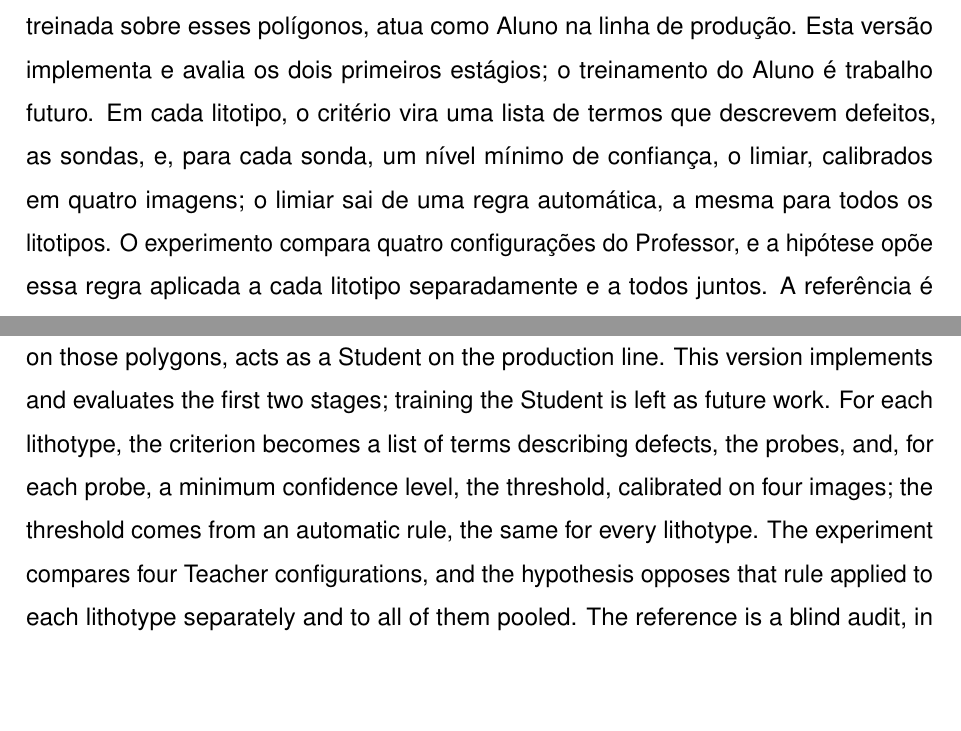
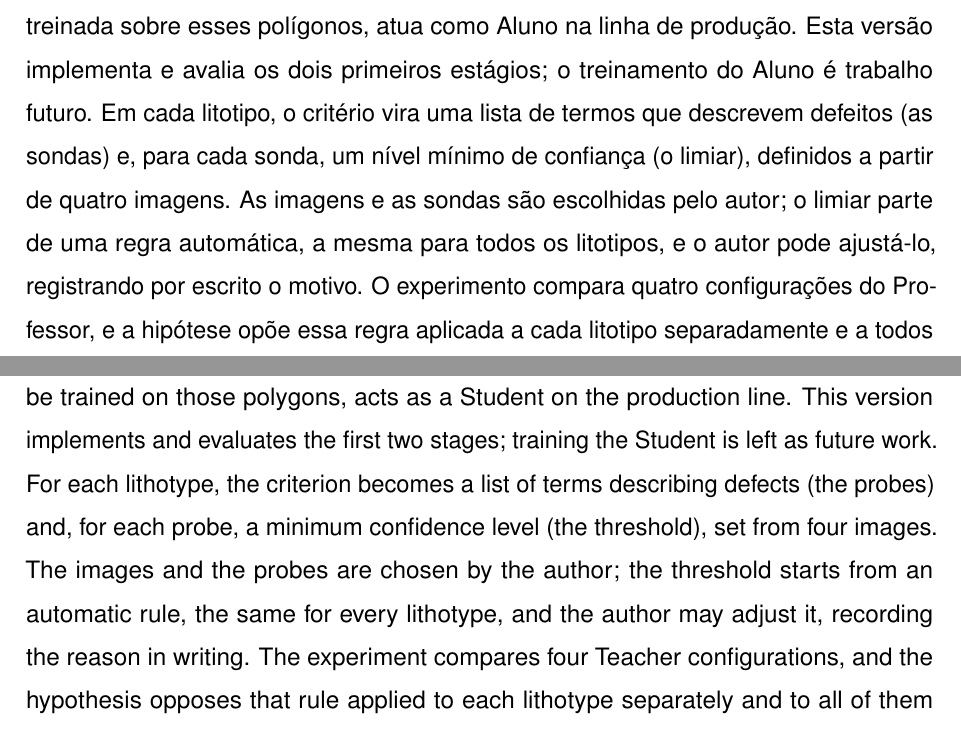
Before and after one commit to machado-o/ARIA, a LaTeX thesis (apresentações/Overleaf/TCC/main.tex, which reads apresentações/Overleaf/TCC/pre_textuais/resumo.tex): two parts of pages 5 and 6 of 81, joined at a grey line, cut so that both start at the same text, the shorter picture padded with empty space. Compiled offline with pdfLaTeX.

Commit message:
docs(tcc): resumo diz quem escolhe imagens, sondas e limiar
- O limiar parte da regra e o autor pode ajustá-lo, com o motivo por
  escrito; antes a frase dizia só que "sai da regra", o que contradizia
  a frase sobre o ajuste dos 45 pares.
- Imagens e sondas aparecem como escolha do autor (sem "motivo escrito":
  o meta.json guarda a origem, não a razão).
- Sondas e limiar entre parênteses, no lugar da cadeia de vírgulas.

Co-Authored-By: Claude Opus 5.5 <noreply@anthropic.com>

```diff
--- a/apresentações/Overleaf/TCC/pre_textuais/resumo.tex
+++ b/apresentações/Overleaf/TCC/pre_textuais/resumo.tex
@@ -2,7 +2,7 @@
 \begin{resumo}
   \vspace{-15pt}
 
-  A inspeção de anomalias superficiais em chapas de rochas ornamentais é feita visualmente por operadores, e o critério que separa uma feição natural de um defeito comercial não está escrito em lugar nenhum: ele varia com a rocha, o cliente, o lote e o inspetor. Este trabalho parte da premissa de que esse critério é arbitrário por natureza e propõe torná-lo explícito, parametrizado e auditável, em vez de tentar eliminá-lo. Propõe-se o ARIA (Análise e Reconhecimento Inteligente de Anomalias), um \textit{pipeline} hierárquico de visão computacional em que um classificador identifica o litotipo da chapa, um modelo de fundação guiado por texto atua como Professor, gerando polígonos de anomalia sem anotação humana, e uma rede de segmentação compacta, a ser treinada sobre esses polígonos, atua como Aluno na linha de produção. Esta versão implementa e avalia os dois primeiros estágios; o treinamento do Aluno é trabalho futuro. Em cada litotipo, o critério vira uma lista de termos que descrevem defeitos, as sondas, e, para cada sonda, um nível mínimo de confiança, o limiar, calibrados em quatro imagens; o limiar sai de uma regra automática, a mesma para todos os litotipos. O experimento compara quatro configurações do Professor, e a hipótese opõe essa regra aplicada a cada litotipo separadamente e a todos juntos. A referência é uma auditoria cega, em que uma avaliadora julga cada marcação sem saber de que configuração ela veio, com o critério de decisão fixado antes dos julgamentos. Nos onze litotipos com mais imagens, o autor ajustou o limiar da regra em todos os 45 pares de litotipo e sonda, sempre para cima e, em mediana, 3,3 vezes; em sete deles, subiu-o até que a superfície sem defeito da chapa comum deixasse de ser marcada. O classificador de litotipos, reproduzido de trabalho anterior, atingiu 96,72\% de acurácia na partição de teste original e 99,92\% com partições sorteadas por imagem.
+  A inspeção de anomalias superficiais em chapas de rochas ornamentais é feita visualmente por operadores, e o critério que separa uma feição natural de um defeito comercial não está escrito em lugar nenhum: ele varia com a rocha, o cliente, o lote e o inspetor. Este trabalho parte da premissa de que esse critério é arbitrário por natureza e propõe torná-lo explícito, parametrizado e auditável, em vez de tentar eliminá-lo. Propõe-se o ARIA (Análise e Reconhecimento Inteligente de Anomalias), um \textit{pipeline} hierárquico de visão computacional em que um classificador identifica o litotipo da chapa, um modelo de fundação guiado por texto atua como Professor, gerando polígonos de anomalia sem anotação humana, e uma rede de segmentação compacta, a ser treinada sobre esses polígonos, atua como Aluno na linha de produção. Esta versão implementa e avalia os dois primeiros estágios; o treinamento do Aluno é trabalho futuro. Em cada litotipo, o critério vira uma lista de termos que descrevem defeitos (as sondas) e, para cada sonda, um nível mínimo de confiança (o limiar), definidos a partir de quatro imagens. As imagens e as sondas são escolhidas pelo autor; o limiar parte de uma regra automática, a mesma para todos os litotipos, e o autor pode ajustá-lo, registrando por escrito o motivo. O experimento compara quatro configurações do Professor, e a hipótese opõe essa regra aplicada a cada litotipo separadamente e a todos juntos. A referência é uma auditoria cega, em que uma avaliadora julga cada marcação sem saber de que configuração ela veio, com o critério de decisão fixado antes dos julgamentos. Nos onze litotipos com mais imagens, o autor ajustou o limiar da regra em todos os 45 pares de litotipo e sonda, sempre para cima e, em mediana, 3,3 vezes; em sete deles, subiu-o até que a superfície sem defeito da chapa comum deixasse de ser marcada. O classificador de litotipos, reproduzido de trabalho anterior, atingiu 96,72\% de acurácia na partição de teste original e 99,92\% com partições sorteadas por imagem.
   % TODO: acrescentar uma frase de resultado do experimento quando a auditoria for julgada.
 
   Palavras-chave: \palavraschaveemlinha
@@ -14,7 +14,7 @@
   \vspace{-15pt}
 
   \begin{otherlanguage*}{english}
-  Surface anomaly inspection of polished dimension stone slabs is performed visually by human operators, and the criterion separating a natural feature from a commercial defect is nowhere written down: it varies with the stone, the customer, the batch and the inspector. This work takes that criterion to be arbitrary by nature and proposes to make it explicit, parameterised and auditable, rather than trying to eliminate it. We propose ARIA, a hierarchical computer vision pipeline in which a classifier identifies the slab lithotype, a text-prompted foundation model acts as a Teacher, producing anomaly polygons without human annotation, and a compact segmentation network, to be trained on those polygons, acts as a Student on the production line. This version implements and evaluates the first two stages; training the Student is left as future work. For each lithotype, the criterion becomes a list of terms describing defects, the probes, and, for each probe, a minimum confidence level, the threshold, calibrated on four images; the threshold comes from an automatic rule, the same for every lithotype. The experiment compares four Teacher configurations, and the hypothesis opposes that rule applied to each lithotype separately and to all of them pooled. The reference is a blind audit, in which an evaluator judges each marking without knowing which configuration produced it, with the decision criterion fixed before any judgement. Across the eleven lithotypes with the most images, the author adjusted the rule's threshold for all 45 lithotype--probe pairs, always upwards and by a median factor of 3.3; in seven of them, it was raised until the defect-free surface of the typical slab was no longer marked. The lithotype classifier, reproduced from previous work, reached 96.72\% accuracy on the original test split and 99.92\% with per-image random splits.
+  Surface anomaly inspection of polished dimension stone slabs is performed visually by human operators, and the criterion separating a natural feature from a commercial defect is nowhere written down: it varies with the stone, the customer, the batch and the inspector. This work takes that criterion to be arbitrary by nature and proposes to make it explicit, parameterised and auditable, rather than trying to eliminate it. We propose ARIA, a hierarchical computer vision pipeline in which a classifier identifies the slab lithotype, a text-prompted foundation model acts as a Teacher, producing anomaly polygons without human annotation, and a compact segmentation network, to be trained on those polygons, acts as a Student on the production line. This version implements and evaluates the first two stages; training the Student is left as future work. For each lithotype, the criterion becomes a list of terms describing defects (the probes) and, for each probe, a minimum confidence level (the threshold), set from four images. The images and the probes are chosen by the author; the threshold starts from an automatic rule, the same for every lithotype, and the author may adjust it, recording the reason in writing. The experiment compares four Teacher configurations, and the hypothesis opposes that rule applied to each lithotype separately and to all of them pooled. The reference is a blind audit, in which an evaluator judges each marking without knowing which configuration produced it, with the decision criterion fixed before any judgement. Across the eleven lithotypes with the most images, the author adjusted the rule's threshold for all 45 lithotype--probe pairs, always upwards and by a median factor of 3.3; in seven of them, it was raised until the defect-free surface of the typical slab was no longer marked. The lithotype classifier, reproduced from previous work, reached 96.72\% accuracy on the original test split and 99.92\% with per-image random splits.
   % TODO: mirror the experiment result sentence added to the Portuguese abstract.
 
   Keywords: \inlinekeywords
```
